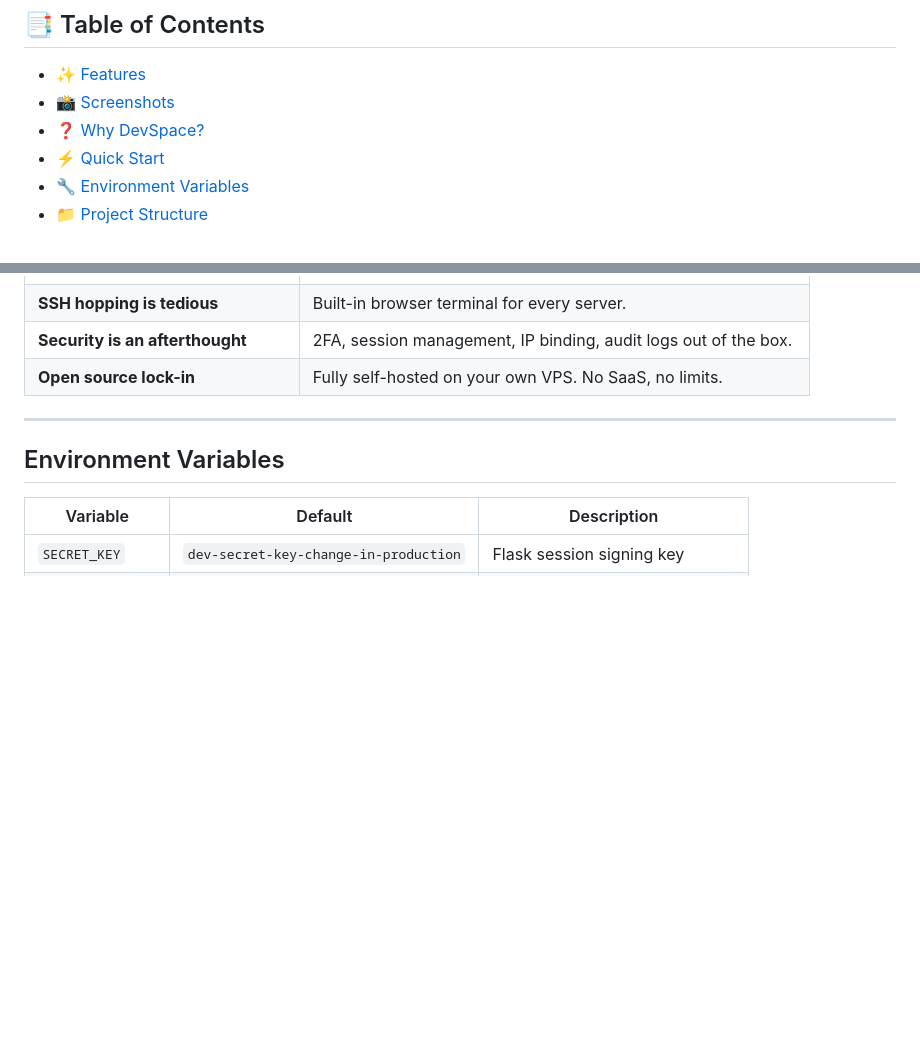
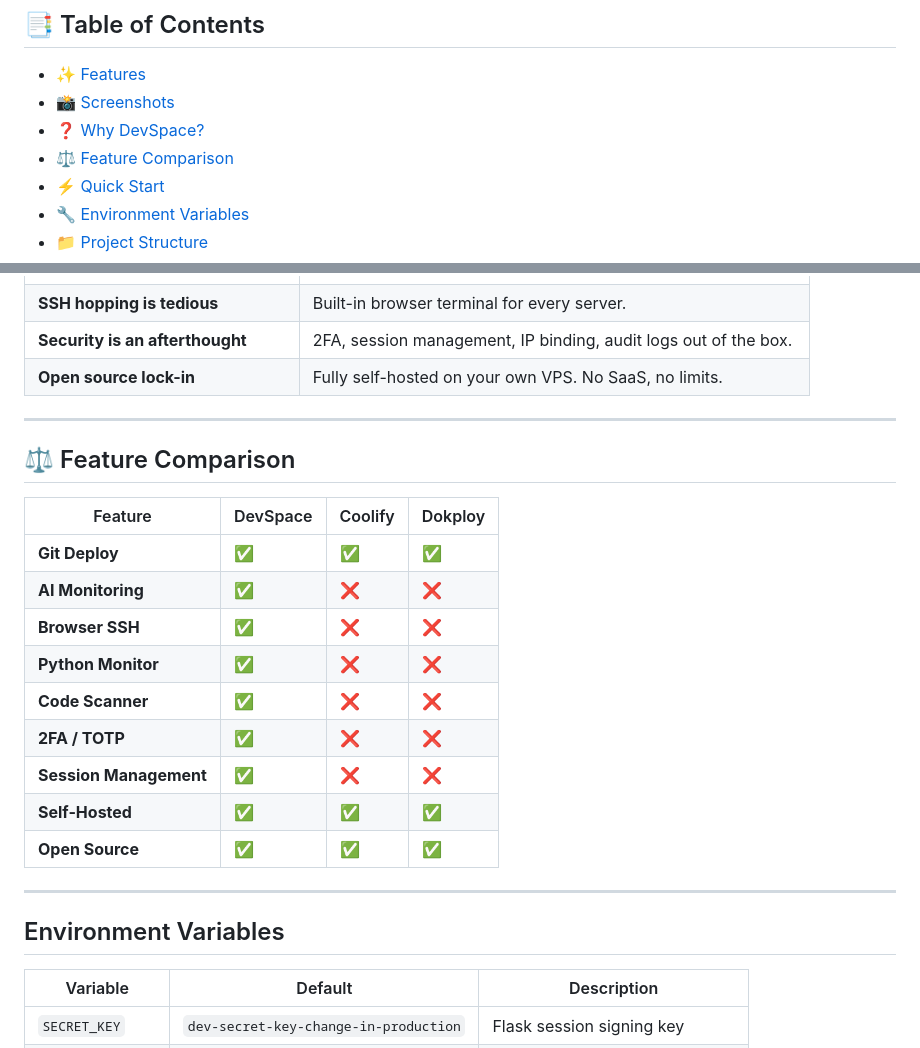
Before and after one commit to udeckservices-dev/devspace, a Markdown page: README.md, 2 parts joined by grey strips. Rendered like a GitHub page; blank space fills up the shorter version.

Commit message:
docs: add Feature Comparison table (DevSpace vs Coolify vs Dokploy)

```diff
--- a/README.md
+++ b/README.md
@@ -21,6 +21,7 @@ Deploy **Python**, **Node.js**, and **PHP** projects to your own VPS with zero C
 - [✨ Features](#-features)
 - [📸 Screenshots](#-screenshots)
 - [❓ Why DevSpace?](#-why-devspace)
+- [⚖️ Feature Comparison](#️-feature-comparison)
 - [⚡ Quick Start](#-quick-start)
 - [🔧 Environment Variables](#-environment-variables)
 - [📁 Project Structure](#-project-structure)
@@ -161,6 +162,22 @@ Open **http://127.0.0.1:5000** and register your first account.
 
 ---
 
+## ⚖️ Feature Comparison
+
+| Feature | DevSpace | Coolify | Dokploy |
+|---------|----------|---------|---------|
+| **Git Deploy** | ✅ | ✅ | ✅ |
+| **AI Monitoring** | ✅ | ❌ | ❌ |
+| **Browser SSH** | ✅ | ❌ | ❌ |
+| **Python Monitor** | ✅ | ❌ | ❌ |
+| **Code Scanner** | ✅ | ❌ | ❌ |
+| **2FA / TOTP** | ✅ | ❌ | ❌ |
+| **Session Management** | ✅ | ❌ | ❌ |
+| **Self-Hosted** | ✅ | ✅ | ✅ |
+| **Open Source** | ✅ | ✅ | ✅ |
+
+---
+
 ## Environment Variables
 
 | Variable | Default | Description |
```
